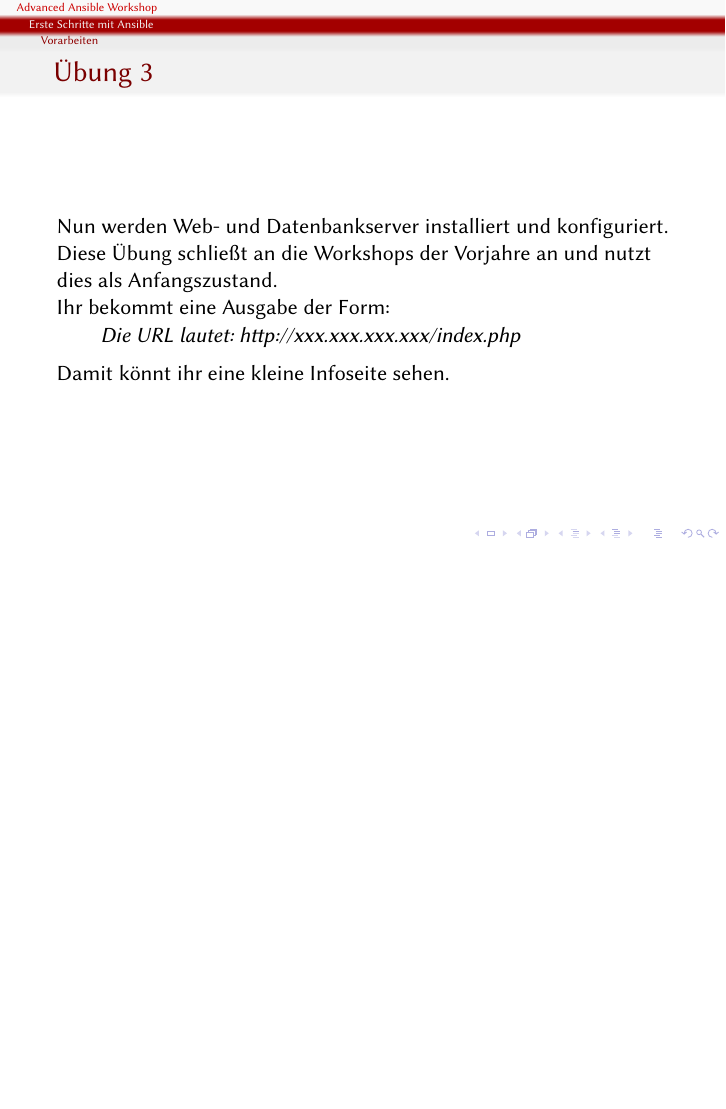
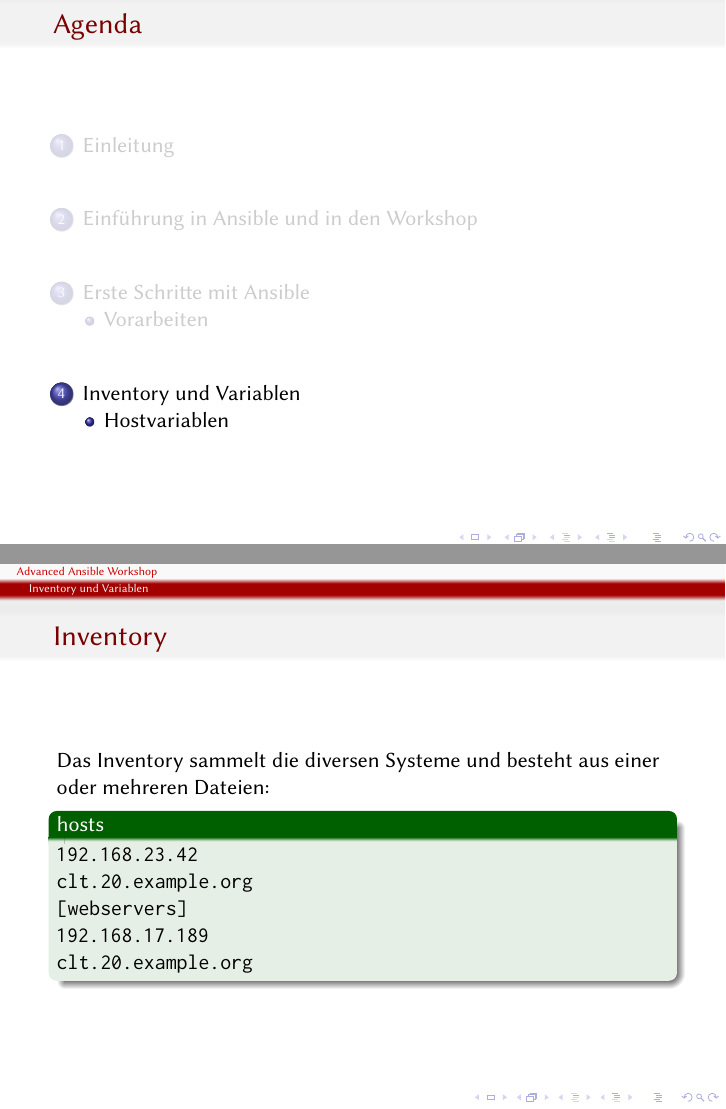
Before and after one commit to andreasscherbaum/ansible-workshop-clt-2023, LaTeX slides (slides/ansible-workshop.ltx): page 29 of 29 before the commit and pages 30 and 31 of 42 after it, the two joined at a grey line, the shorter picture padded with empty space. Compiled offline with pdfLaTeX.

Commit message:
Inventory und Variablen dazu

```diff
--- a/slides/ansible-workshop.ltx
+++ b/slides/ansible-workshop.ltx
@@ -253,3 +253,48 @@ verwaltet über Ansible
   \end{quote}
   Damit könnt ihr eine kleine Infoseite sehen.
 \end{frame}
+
+
+\section{Inventory und Variablen}
+
+\begin{frame}[fragile]
+  \frametitle{Inventory}
+  Das Inventory sammelt die diversen Systeme und besteht aus einer oder mehreren
+  Dateien:
+  \begin{exampleblock}{hosts}
+    \texttt{192.168.23.42}\\
+    \texttt{clt.20.example.org}
+
+    \texttt{[webservers]}\\
+    \texttt{192.168.17.189}\\
+    \texttt{clt.20.example.org}
+  \end{exampleblock}
+\end{frame}
+
+\begin{frame}[fragile,t]
+  \frametitle{Inventory}
+  \framesubtitle{Format}
+  Das Inventory kann im INI"=Format vorliegen \only<3>{oder als YAML"=Datei:}
+  \only<2>{  \begin{exampleblock}{hosts als INI}
+    \texttt{192.168.23.42}\\
+    \texttt{clt.20.example.org}
+
+    \texttt{[webservers]}\\
+    \texttt{192.168.17.189}\\
+    \texttt{clt.20.example.org}
+  \end{exampleblock}}
+
+\begin{onlyenv}<3>
+  \begin{exampleblock}{hosts als YAML}
+\begin{lstlisting}
+all:
+  hosts:
+    192.168.23.42
+    clt.20.example.org
+  children:
+    webservers:
+      clt.20.example.org:
+\end{lstlisting}
+  \end{exampleblock}
+\end{onlyenv}
+\end{frame}
@@ -255,0 +335,2 @@ verwaltet über Ansible
+    \texttt{192.168.17.189 http\_port=80}\\
+    \texttt{clt.20.example.org http\_port=8080}
@@ -255,0 +345,2 @@ verwaltet über Ansible
+    \texttt{192.168.17.189}\\
+    \texttt{clt.20.example.org}\\
```
Also changed, not shown: slides/ansible-workshop.ltx (51 more changed lines).
